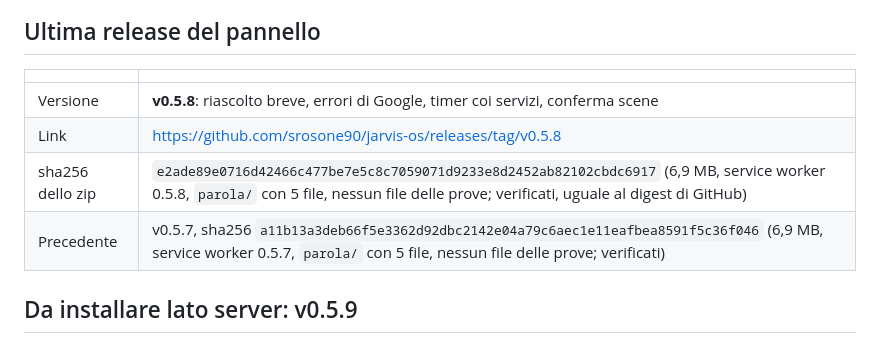
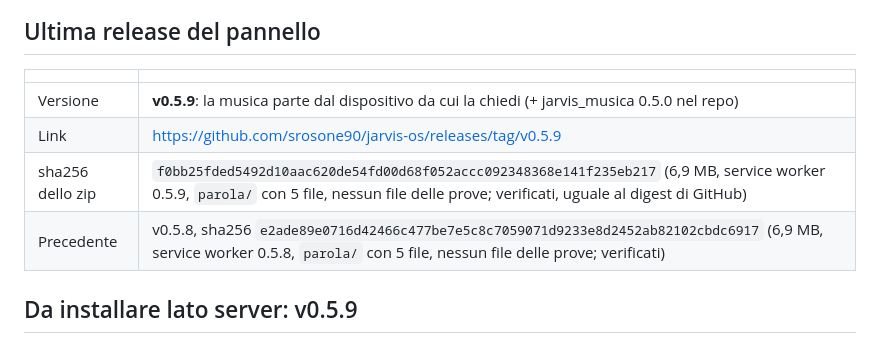
Before and after one commit to srosone90/jarvis-os, a Markdown page: STATO.md, the part around the change. Drawn GitHub-style.

Commit message:
STATO.md: sha256 della v0.5.9
Co-Authored-By: Claude Opus 5.5 <noreply@anthropic.com>
Claude-Session: https://claude.ai/code/session_011FGykKqyaYBUVfcV274sQ1

```diff
--- a/STATO.md
+++ b/STATO.md
@@ -295,10 +295,10 @@ Ogni riga: cosa, perché, dove si cambia.
 
 | | |
 |---|---|
-| Versione | **v0.5.8**: riascolto breve, errori di Google, timer coi servizi, conferma scene |
-| Link | https://github.com/srosone90/jarvis-os/releases/tag/v0.5.8 |
-| sha256 dello zip | `e2ade89e0716d42466c477be7e5c8c7059071d9233e8d2452ab82102cbdc6917` (6,9 MB, service worker 0.5.8, `parola/` con 5 file, nessun file delle prove; verificati, uguale al digest di GitHub) |
-| Precedente | v0.5.7, sha256 `a11b13a3deb66f5e3362d92dbc2142e04a79c6aec1e11eafbea8591f5c36f046` (6,9 MB, service worker 0.5.7, `parola/` con 5 file, nessun file delle prove; verificati) |
+| Versione | **v0.5.9**: la musica parte dal dispositivo da cui la chiedi (+ jarvis_musica 0.5.0 nel repo) |
+| Link | https://github.com/srosone90/jarvis-os/releases/tag/v0.5.9 |
+| sha256 dello zip | `f0bb25fded5492d10aac620de54fd00d68f052accc092348368e141f235eb217` (6,9 MB, service worker 0.5.9, `parola/` con 5 file, nessun file delle prove; verificati, uguale al digest di GitHub) |
+| Precedente | v0.5.8, sha256 `e2ade89e0716d42466c477be7e5c8c7059071d9233e8d2452ab82102cbdc6917` (6,9 MB, service worker 0.5.8, `parola/` con 5 file, nessun file delle prove; verificati) |
 
 ## Da installare lato server: v0.5.9
 
```
